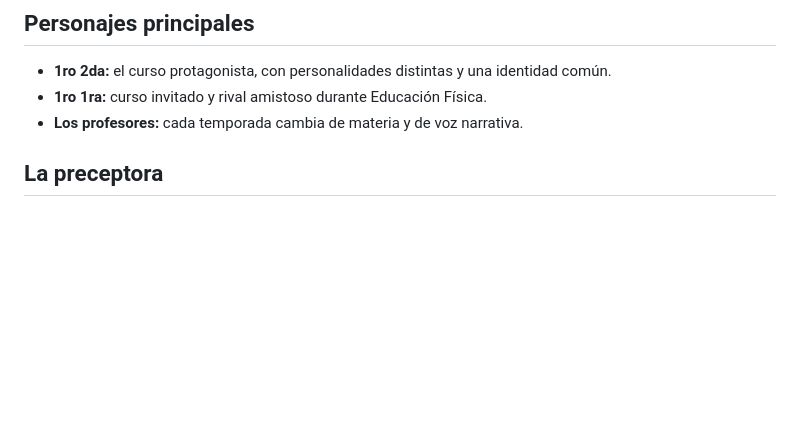
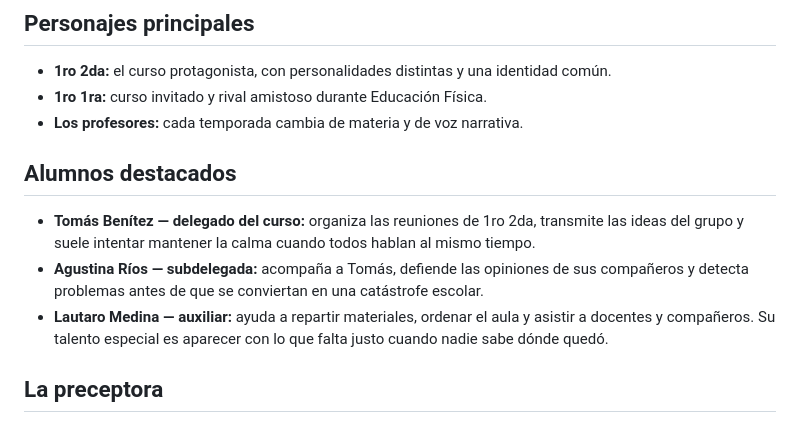
Before and after one commit to virgilinifranchesco72-tech/libro-1ro-2da-tecnica-9, a Markdown page: LIBRO.md, the part around the change. Drawn GitHub-style; blank space fills up the shorter version.

Commit message:
Agregar delegado subdelegada y auxiliar

```diff
--- a/LIBRO.md
+++ b/LIBRO.md
@@ -23,6 +23,12 @@
 - **1ro 2da:** el curso protagonista, con personalidades distintas y una identidad común.
 - **1ro 1ra:** curso invitado y rival amistoso durante Educación Física.
 - **Los profesores:** cada temporada cambia de materia y de voz narrativa.
+
+## Alumnos destacados
+
+- **Tomás Benítez — delegado del curso:** organiza las reuniones de 1ro 2da, transmite las ideas del grupo y suele intentar mantener la calma cuando todos hablan al mismo tiempo.
+- **Agustina Ríos — subdelegada:** acompaña a Tomás, defiende las opiniones de sus compañeros y detecta problemas antes de que se conviertan en una catástrofe escolar.
+- **Lautaro Medina — auxiliar:** ayuda a repartir materiales, ordenar el aula y asistir a docentes y compañeros. Su talento especial es aparecer con lo que falta justo cuando nadie sabe dónde quedó.
 
 ## La preceptora
 
```
